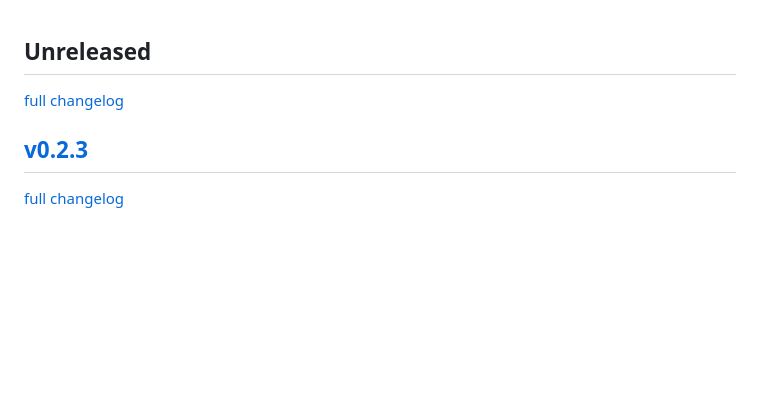
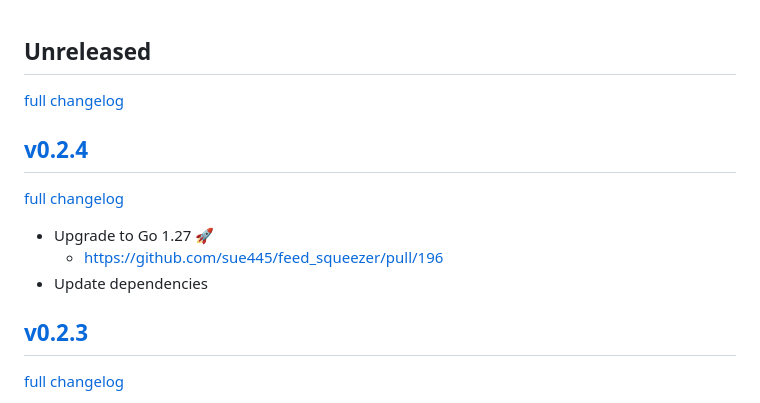
Before and after one commit to sue445/feed_squeezer, a Markdown page: CHANGELOG.md, the part around the change. GitHub-like rendering; blank space fills up the shorter version.

Commit message:
Write changelog

```diff
--- a/CHANGELOG.md
+++ b/CHANGELOG.md
@@ -1,5 +1,12 @@
 ## Unreleased
-[full changelog](http://github.com/sue445/feed_squeezer/compare/v0.2.3...main)
+[full changelog](http://github.com/sue445/feed_squeezer/compare/v0.2.4...main)
+
+## [v0.2.4](https://github.com/sue445/feed_squeezer/releases/tag/v0.2.4)
+[full changelog](http://github.com/sue445/feed_squeezer/compare/v0.2.3...v0.2.4)
+
+* Upgrade to Go 1.27 :rocket:
+  * https://github.com/sue445/feed_squeezer/pull/196
+* Update dependencies
 
 ## [v0.2.3](https://github.com/sue445/feed_squeezer/releases/tag/v0.2.3)
 [full changelog](http://github.com/sue445/feed_squeezer/compare/v0.2.2...v0.2.3)
```
